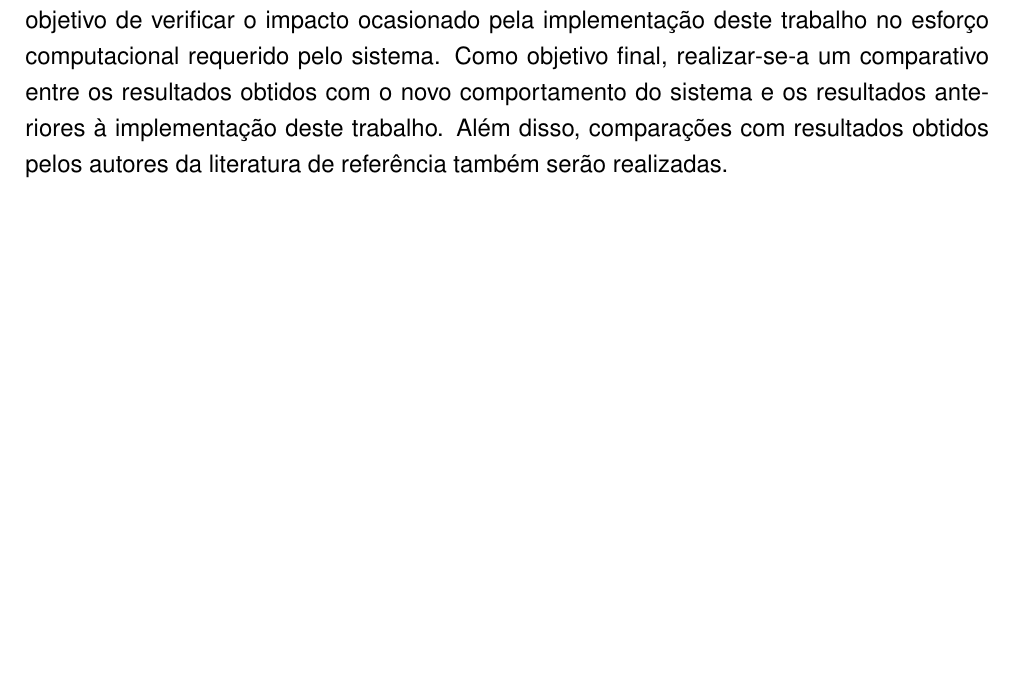
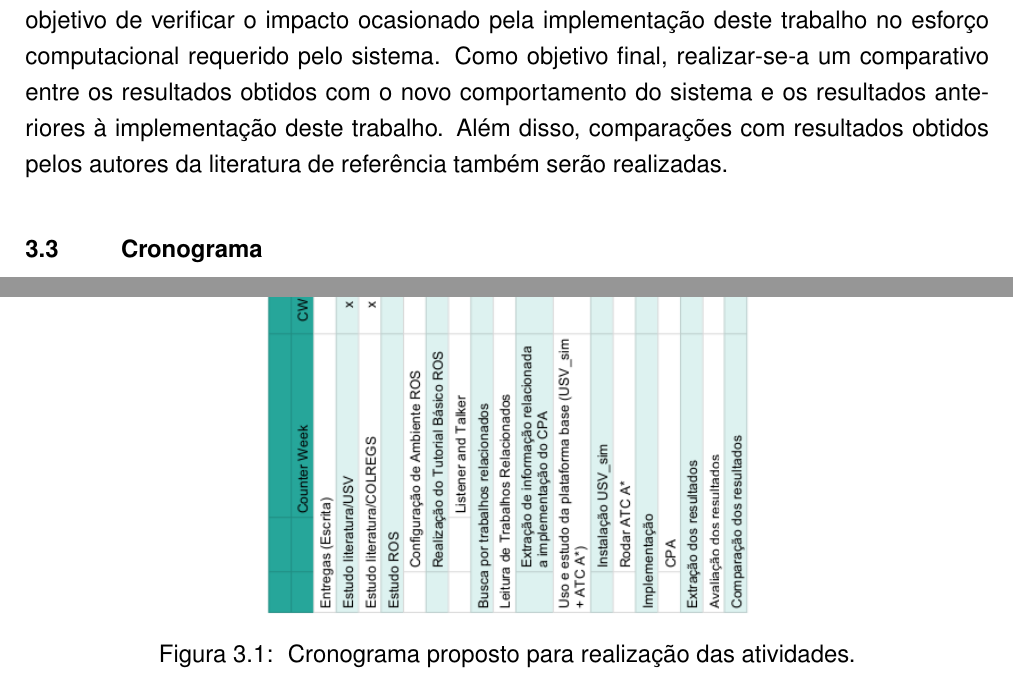
Before and after one commit to fangnes/fwce_proposalDocument, a LaTeX thesis (tcc_proposta.tex, which reads tcc_proposta_cap3.tex): part of page 17 of 18 before the commit and two parts of pages 17 and 18 of 19 after it, the two joined at a grey line, cut so that both start at the same text, the shorter picture padded with empty space. Compiled offline with pdfLaTeX.

Commit message:
Updates from Overleaf

```diff
--- a/tcc_proposta_cap3.tex
+++ b/tcc_proposta_cap3.tex
@@ -36,3 +36,10 @@
         O principal objetivo deste trabalho é desenvolver um componente de software capaz de identificar situações de colisão entre embarcações, dado a posição e a velocidade das embarcações envolvidas. Essa aplicação será então integrada ao sistema desenvolvido por Jurak~\cite{JURAK2020} a fim de aprimorá-lo, bem como testar a implementação realizada neste trabalho. Com isso, será possível que um encontro com uma configuração (posições) prevista pela COLREGS não tenha a regra aplicada devido à velocidade das embarcações. Entretanto, não é desejável que o sistema omita a aplicação de uma COLREGS em uma situação de colisão.
 
         Como objetivo secundário, para evitar a omissão da aplicação de uma COLREGS em uma situação de risco, serão realizados testes unitários para validar que o comportamento obtido está de acordo com o esperado. Também serão realizadas análises com o objetivo de verificar o impacto ocasionado pela implementação deste trabalho no esforço computacional requerido pelo sistema. Como objetivo final, realizar-se-a um comparativo entre os resultados obtidos com o novo comportamento do sistema e os resultados anteriores à implementação deste trabalho. Além disso, comparações com resultados obtidos pelos autores da literatura de referência também serão realizadas.
+
+    \section{Cronograma}
+
+    \begin{figure}[htb]
+        \centering\includegraphics[width=1.3\textwidth, angle=90]{fig/chap3/schedule.png}
+        \caption{\label{fig:schedule} Cronograma proposto para realização das atividades.}
+    \end{figure}
```
